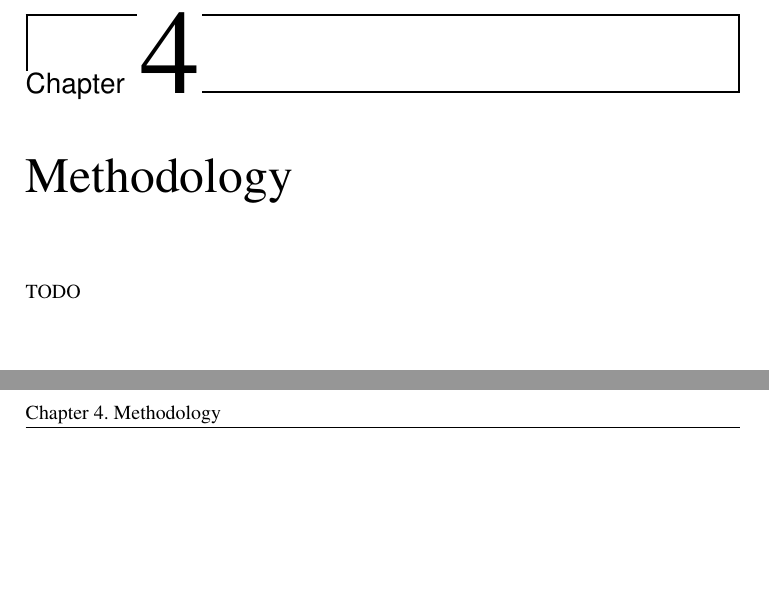
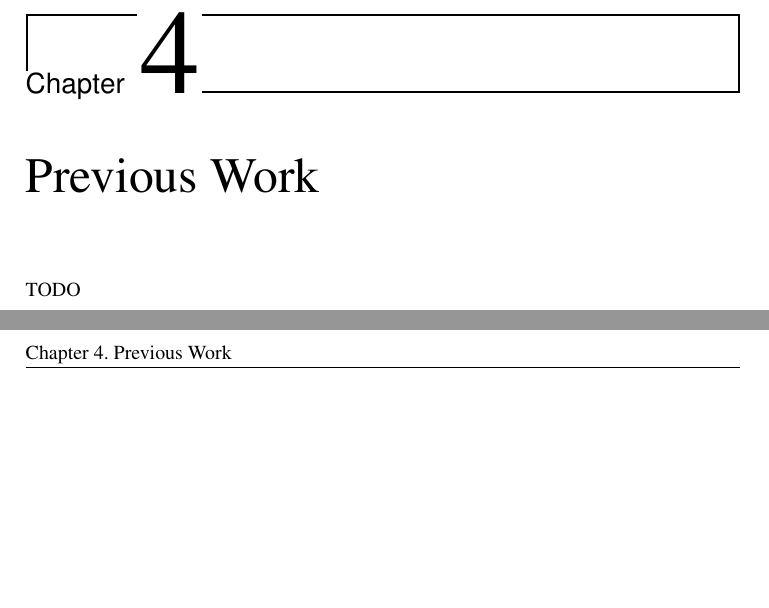
Before and after one commit to mathiasose/msc-thesis, a LaTeX thesis (thesis.tex, which reads previous_work.tex): two parts of pages 17 and 18 of 25 before the commit and two parts of pages 17 and 18 of 27 after it, joined at a grey line, cut so that both start at the same text, the shorter picture padded with empty space. Compiled offline with pdfLaTeX.

Commit message:
Add previous work chapter

```diff
--- /dev/null
+++ b/previous_work.tex
@@ -0,0 +1,2 @@
+\chapter{Previous Work}
+TODO
--- a/thesis.tex
+++ b/thesis.tex
@@ -42,6 +42,8 @@
 \cleardoublepage
 \input{related_work.tex}
 \cleardoublepage
+\input{previous_work.tex}
+\cleardoublepage
 \input{methodology.tex}
 \cleardoublepage
 \input{discussion.tex}
```
